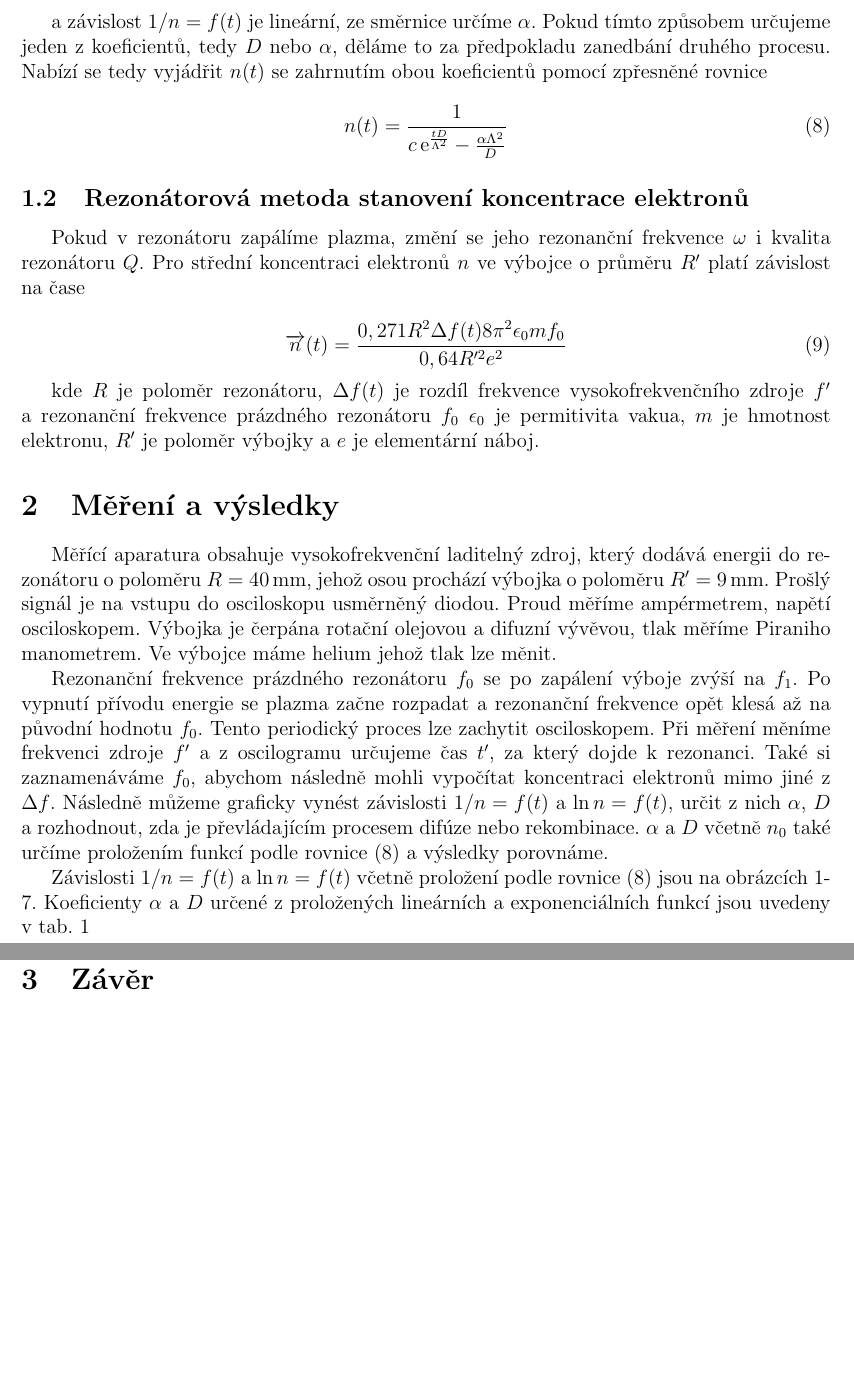
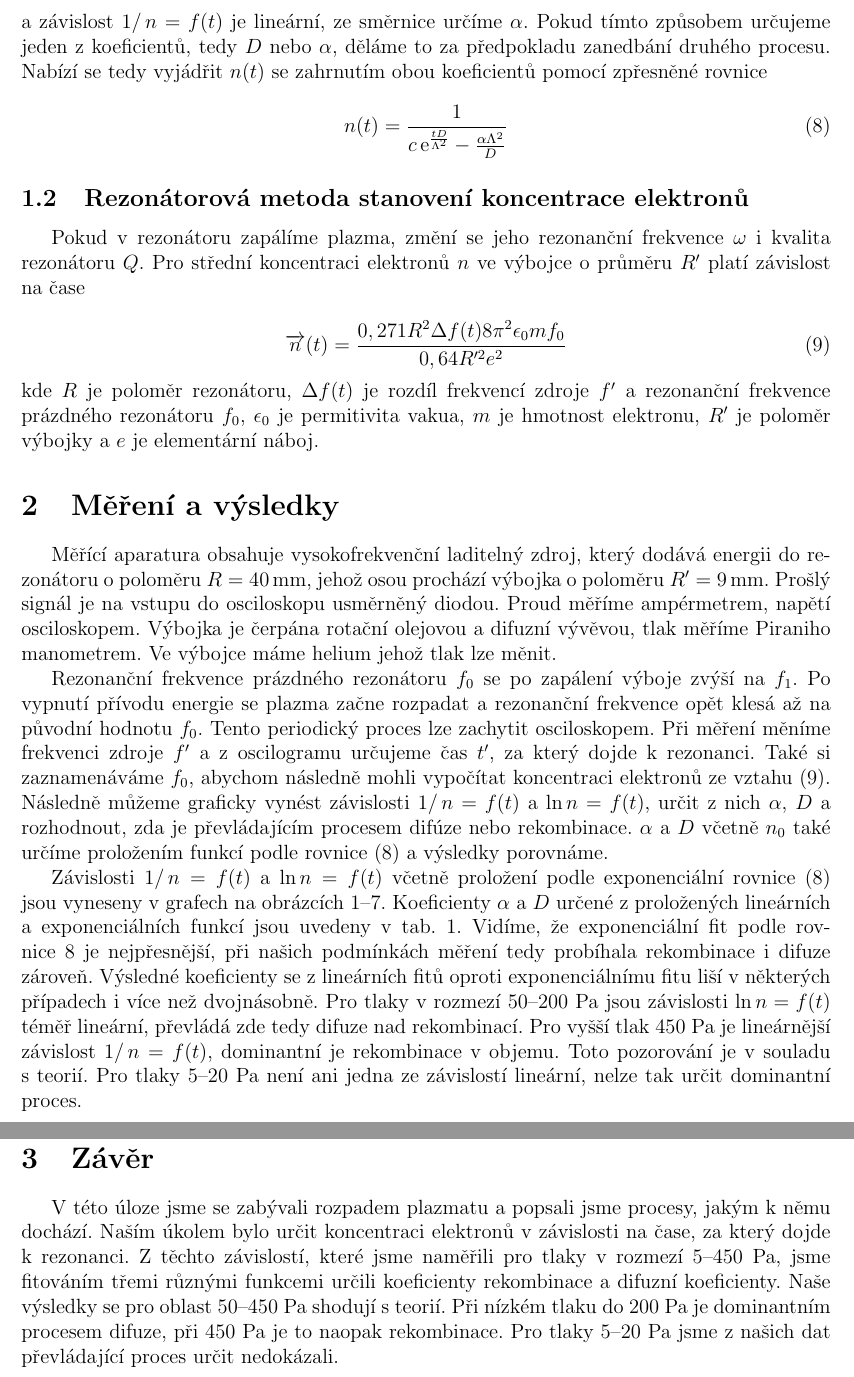
Before and after one commit to Raay473667/PraktikaPlazma, a LaTeX document (04_RozpadPlazmatu/Rozpad.tex): two parts of pages 2 and 6 of 6, joined at a grey line, cut so that both start at the same text, the shorter picture padded with empty space. Compiled offline with pdfLaTeX.

Commit message:
04: Text correction, add discusion

```diff
--- a/04_RozpadPlazmatu/Rozpad.tex
+++ b/04_RozpadPlazmatu/Rozpad.tex
@@ -107,4 +97,4 @@ případě rekombinace platí
-a závislost $1/n = f(t)$ je lineární, ze směrnice určíme $\alpha$. Pokud tímto způsobem určujeme jeden z koeficientů, tedy $D$ nebo $\alpha$, děláme to za předpokladu zanedbání druhého procesu. Nabízí se tedy vyjádřit $n(t)$ se zahrnutím obou koeficientů pomocí zpřesněné rovnice
+a závislost $1/\,n = f(t)$ je lineární, ze směrnice určíme $\alpha$. Pokud tímto způsobem určujeme jeden z koeficientů, tedy $D$ nebo $\alpha$, děláme to za předpokladu zanedbání druhého procesu. Nabízí se tedy vyjádřit $n(t)$ se zahrnutím obou koeficientů pomocí zpřesněné rovnice
 
 \begin{equation}
 	n(t) = \frac{1}{c\,\e^{\frac{tD}{\Lambda^2}}-\frac{\alpha \Lambda^2}{D}}
@@ -116,11 +106,10 @@ Pokud v rezonátoru zapálíme plazma, změní se jeho rezonanční frekvence $\
 
 \begin{equation}
 	\overrightarrow{n}(t) = \frac{0,271 R^2 \Delta f(t) 8 \pi^2 \epsilon_0 m f_0}{0,64 R'^2 e^2}
+	\label{koncentrace}
 \end{equation}
-
-kde $R$ je poloměr rezonátoru, $\Delta f(t)$ je rozdíl frekvence
-vysokofrekvenčního zdroje $f'$ a rezonanční frekvence prázdného rezonátoru
-$f_0$ $\epsilon_0$ je permitivita vakua, $m$ je hmotnost elektronu, $R'$ je
+kde $R$ je poloměr rezonátoru, $\Delta f(t)$ je rozdíl frekvencí zdroje $f'$~a~rezonanční frekvence prázdného rezonátoru
+$f_0$, $\epsilon_0$ je permitivita vakua, $m$ je hmotnost elektronu, $R'$ je
 poloměr výbojky a $e$ je elementární náboj.
 
 \section{Měření a výsledky}
@@ -131,16 +120,16 @@ $f_1$. Po vypnutí přívodu energie se plazma začne rozpadat a rezonanční
 frekvence opět klesá až na původní hodnotu $f_0$. Tento periodický proces lze
 zachytit osciloskopem. Při měření měníme frekvenci zdroje $f'$ a z oscilogramu
 určujeme čas $t'$, za který dojde k rezonanci. Také si zaznamenáváme $f_0$,
-abychom následně mohli vypočítat koncentraci elektronů mimo jiné z $\Delta f$.
-Následně můžeme graficky vynést závislosti $1/n = f(t)$ a $\ln n = f(t)$,
+abychom následně mohli vypočítat koncentraci elektronů ze vztahu (\ref{koncentrace}).
+Následně můžeme graficky vynést závislosti $1/\,n = f(t)$ a $\ln n = f(t)$,
 určit z nich $\alpha$, $D$ a rozhodnout, zda je převládajícím procesem difúze
 nebo rekombinace. $\alpha$ a $D$ včetně $n_0$ také určíme proložením funkcí
 podle rovnice \eqref{zpresnena} a výsledky porovnáme.
 
-Závislosti $1/n = f(t)$ a $\ln n = f(t)$ včetně proložení podle rovnice
-\eqref{zpresnena} jsou na obrázcích~\ref{g:5Pa}-\ref{g:450Pa}. Koeficienty
-$\alpha$ a $D$ určené z proložených lineárních a exponenciálních funkcí jsou
-uvedeny v tab.~\ref{table:koef}
+Závislosti $1/\,n = f(t)$ a $\ln n = f(t)$ včetně proložení podle exponenciální rovnice
+\eqref{zpresnena} jsou vyneseny v grafech na obrázcích~\ref{g:5Pa}--\ref{g:450Pa}.
+Koeficienty $\alpha$ a $D$ určené z proložených lineárních a exponenciálních funkcí jsou
+uvedeny v tab.~\ref{table:koef}. Vidíme, že exponenciální fit podle rovnice \ref{zpresnena} je nejpřesnější, při našich podmínkách měření tedy probíhala rekombinace i difuze zároveň. Výsledné koeficienty se z lineárních fitů oproti exponenciálnímu fitu liší v některých případech i více než dvojnásobně. Pro tlaky v rozmezí 50--200 Pa jsou závislosti $\ln n = f(t)$ téměř lineární, převládá zde tedy difuze nad rekombinací. Pro vyšší tlak 450 Pa je lineárnější závislost $1/\,n = f(t)$, dominantní je rekombinace v objemu. Toto pozorování je v souladu s teorií. Pro tlaky 5--20 Pa není ani jedna ze závislostí lineární, nelze tak určit dominantní proces.
 
 \begin{figure}[h]
 	\centering
@@ -305,5 +294,7 @@ uvedeny v tab.~\ref{table:koef}
 \end{table}
 \clearpage
 \section{Závěr}
+V této úloze jsme se zabývali rozpadem plazmatu a popsali jsme procesy, jakým k němu dochází. Naším úkolem bylo určit koncentraci elektronů v závislosti na čase, za který dojde k rezonanci. Z těchto závislostí, které jsme naměřili pro tlaky v rozmezí 5--450 Pa, jsme fitováním třemi různými funkcemi určili koeficienty rekombinace a difuzní koeficienty. Naše výsledky se pro oblast 50--450 Pa shodují s teorií. Při nízkém tlaku do 200 Pa je dominantním procesem difuze, při 450 Pa je to naopak rekombinace. Pro tlaky 5--20 Pa jsme z našich dat převládající proces určit nedokázali.
+
 
 \end{document}
```
Also changed, not shown: 04_RozpadPlazmatu/Rozpad.pdf, 04_RozpadPlazmatu/Rozpad.tex (16 more changed lines).
